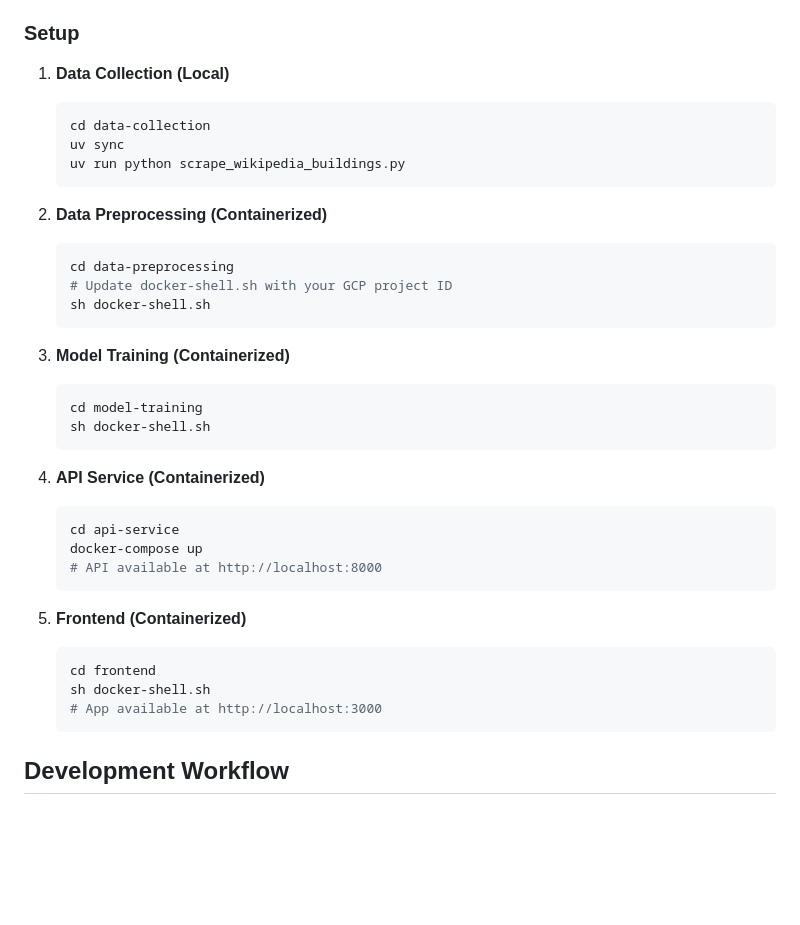
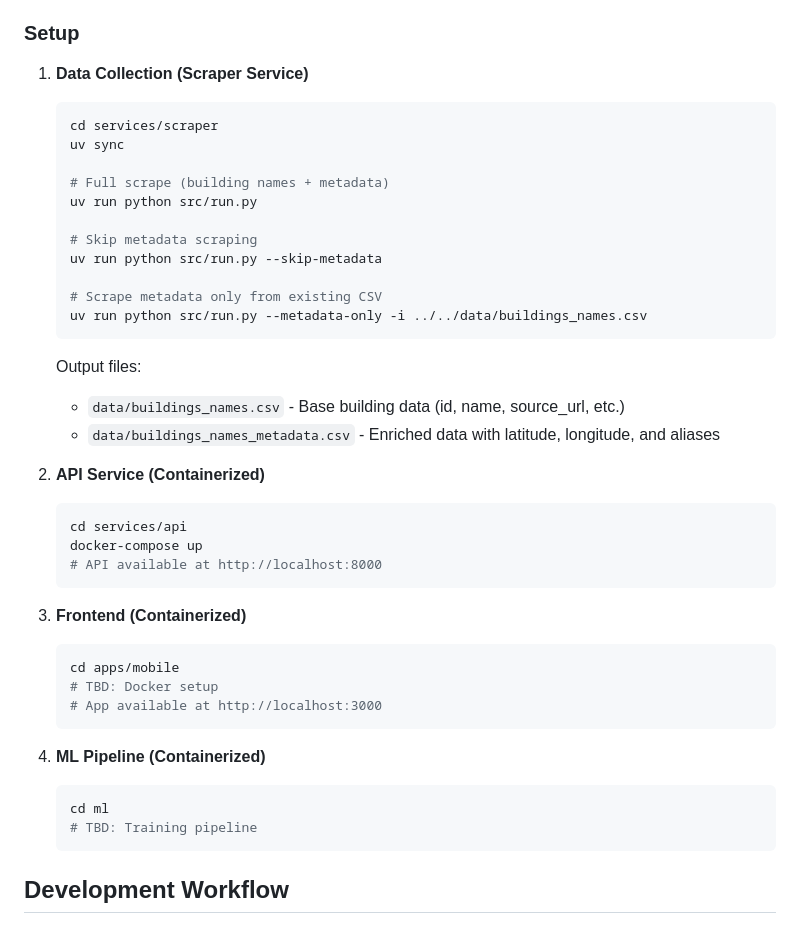
Before and after one commit to HistoriCam/ac215_HistoriCam, a Markdown page: README.md, the part around the change printed below. GitHub-like rendering; blank space fills up the shorter version.

````diff
--- a/README.md
+++ b/README.md
@@ -75,38 +76,43 @@ ac215_HistoriCam/
 
 ### Setup
 
-1. **Data Collection (Local)**
+1. **Data Collection (Scraper Service)**
    ```bash
-   cd data-collection
+   cd services/scraper
    uv sync
-   uv run python scrape_wikipedia_buildings.py
+
+   # Full scrape (building names + metadata)
+   uv run python src/run.py
+
+   # Skip metadata scraping
+   uv run python src/run.py --skip-metadata
+
+   # Scrape metadata only from existing CSV
+   uv run python src/run.py --metadata-only -i ../../data/buildings_names.csv
    ```
 
-2. **Data Preprocessing (Containerized)**
+   Output files:
+   - `data/buildings_names.csv` - Base building data (id, name, source_url, etc.)
+   - `data/buildings_names_metadata.csv` - Enriched data with latitude, longitude, and aliases
+
+2. **API Service (Containerized)**
    ```bash
-   cd data-preprocessing
-   # Update docker-shell.sh with your GCP project ID
-   sh docker-shell.sh
-   ```
-
-3. **Model Training (Containerized)**
-   ```bash
-   cd model-training
-   sh docker-shell.sh
-   ```
-
-4. **API Service (Containerized)**
-   ```bash
-   cd api-service
+   cd services/api
    docker-compose up
    # API available at http://localhost:8000
    ```
 
-5. **Frontend (Containerized)**
+3. **Frontend (Containerized)**
    ```bash
-   cd frontend
-   sh docker-shell.sh
+   cd apps/mobile
+   # TBD: Docker setup
    # App available at http://localhost:3000
+   ```
+
+4. **ML Pipeline (Containerized)**
+   ```bash
+   cd ml
+   # TBD: Training pipeline
    ```
 
 ## Development Workflow
````
Also changed, not shown: other parts of README.md (+36 -35 lines).
